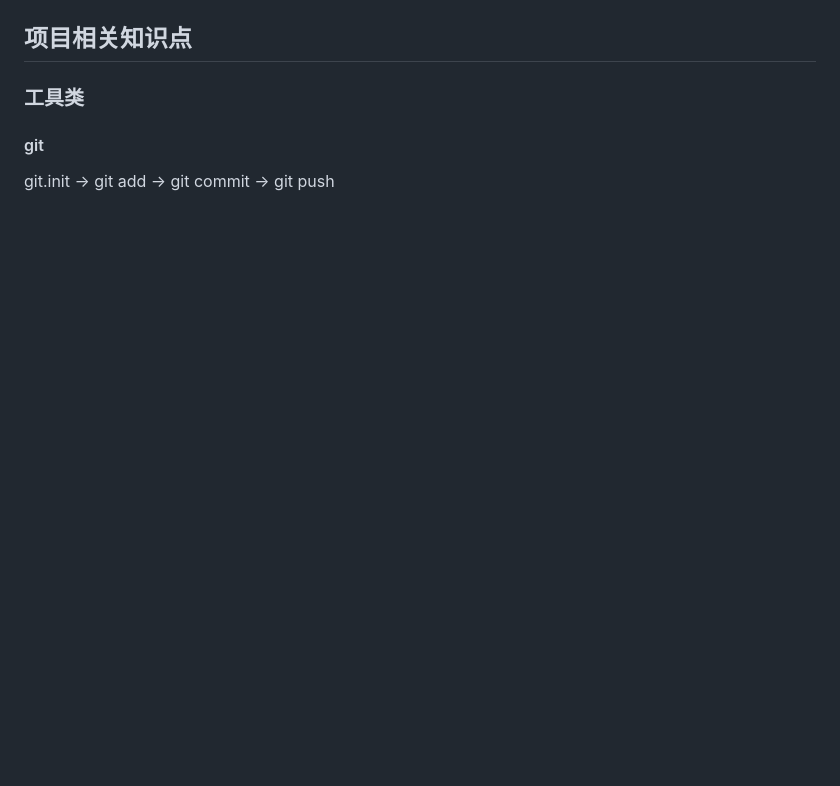
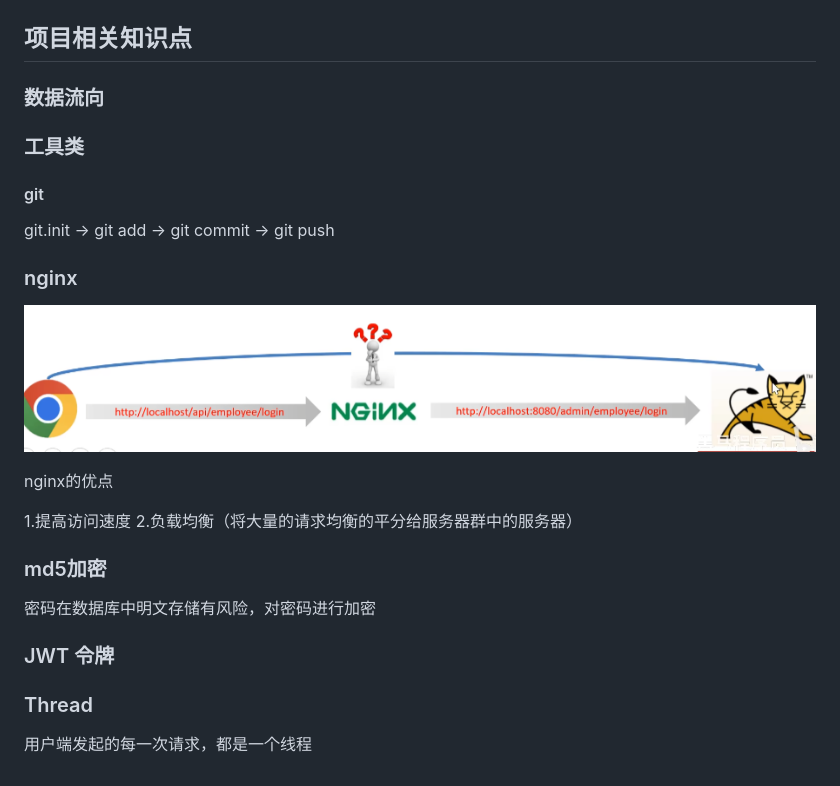
Before and after one commit to Tomxzf/sky-take-out, a Markdown page: README.md, the part around the change. Rendered like a GitHub page; pictures changed too: img.png (added); blank space fills up the shorter version.

Commit message:
增添知识点

```diff
--- a/README.md
+++ b/README.md
@@ -26,8 +26,35 @@ SpringBoot+Mysql+Vue3+WebSocket+Redis+ElementUI
 
 ## 项目相关知识点
 
+### 数据流向
+
+
+
+
+
+
 ### 工具类
 
 #### git
 
 git.init -> git add -> git commit -> git push
+
+### nginx
+
+![img.png](img.png)
+
+nginx的优点
+
+1.提高访问速度
+2.负载均衡（将大量的请求均衡的平分给服务器群中的服务器）
+
+
+### md5加密
+
+密码在数据库中明文存储有风险，对密码进行加密
+
+### JWT 令牌
+
+
+### Thread
+用户端发起的每一次请求，都是一个线程
```
